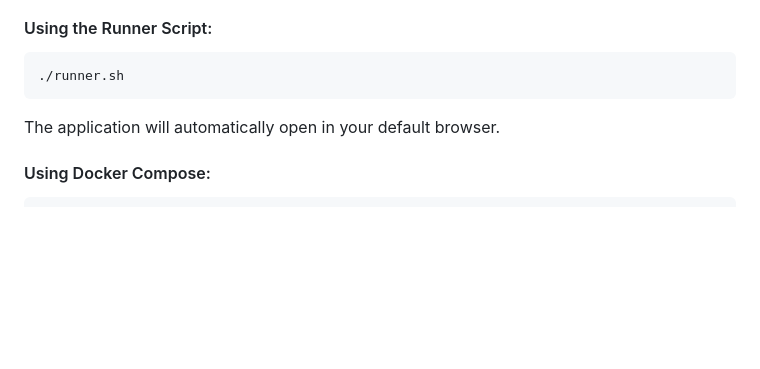
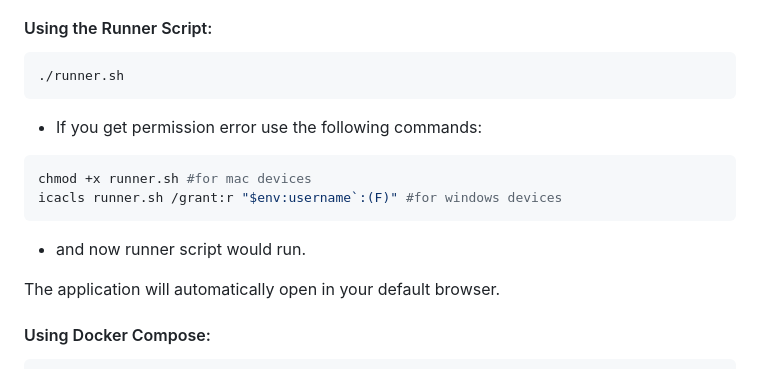
Before and after one commit to ajain342/ser516-spr25-team5, a Markdown page: README.md, the part around the change. Drawn GitHub-style; blank space fills up the shorter version.

Commit message:
added permission resolve methods

````diff
--- a/README.md
+++ b/README.md
@@ -28,6 +28,12 @@
 ```bash
 ./runner.sh
 ```
+- If you get permission error use the following commands:
+```bash
+chmod +x runner.sh #for mac devices
+icacls runner.sh /grant:r "$env:username`:(F)" #for windows devices
+```
+- and now runner script would run.
 
 The application will automatically open in your default browser.
 
````
